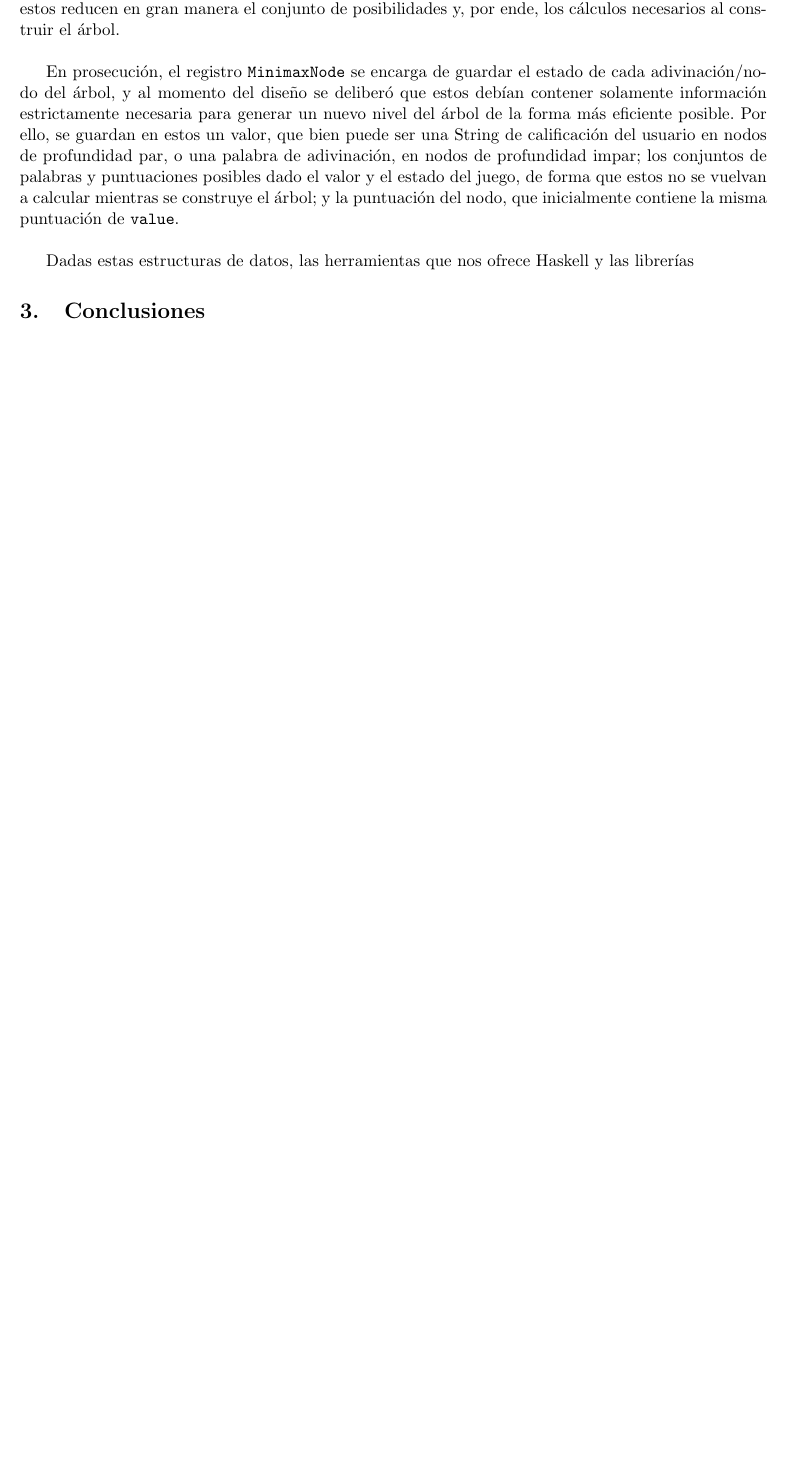
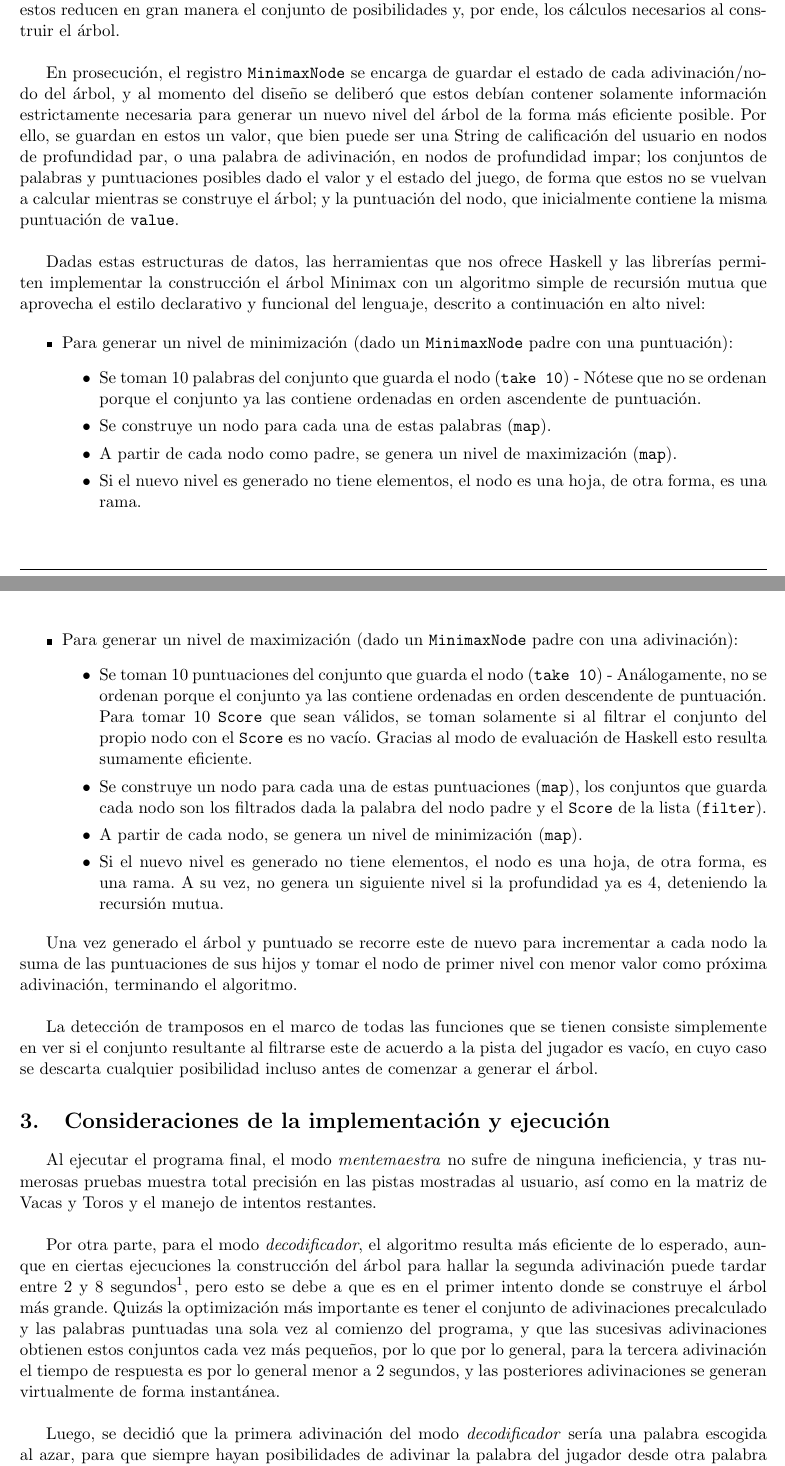
Before and after one commit to chrischriscris/monad-wordle, a LaTeX document (informe/Informe.tex): part of page 5 of 6 before the commit and two parts of pages 5 and 6 of 7 after it, the two joined at a grey line, cut so that both start at the same text, the shorter picture padded with empty space. Compiled offline with pdfLaTeX.

Commit message:
avances informe

```diff
--- a/informe/Informe.tex
+++ b/informe/Informe.tex
@@ -281,9 +281,82 @@ del juego, de forma que estos no se vuelvan a calcular mientras se construye el
 \texttt{value}. \\
 
 Dadas estas estructuras de datos, las herramientas que nos ofrece Haskell y las
-librerías
+librerías permiten implementar la construcción el árbol Minimax con un algoritmo
+simple de recursión mutua que aprovecha el estilo declarativo y funcional del
+lenguaje, descrito a continuación en alto nivel:
+
+\begin{itemize}
+   \item Para generar un nivel de minimización (dado un \texttt{MinimaxNode} padre con una puntuación):
+   \begin{itemize}
+      \item Se toman 10 palabras del conjunto que guarda el nodo (\texttt{take 10}) - Nótese que no se ordenan porque el conjunto ya las contiene ordenadas en orden ascendente de puntuación.
+      \item Se construye un nodo para cada una de estas palabras (\texttt{map}).
+      \item A partir de cada nodo como padre, se genera un nivel de maximización (\texttt{map}).
+      \item Si el nuevo nivel es generado no tiene elementos, el nodo es una hoja, de otra forma, es una rama.
+   \end{itemize}
+\end{itemize}
+
+\pagebreak
+
+\begin{itemize}
+   \item Para generar un nivel de maximización (dado un \texttt{MinimaxNode} padre con una adivinación):
+   \begin{itemize}
+      \item Se toman 10 puntuaciones del conjunto que guarda el nodo (\texttt{take 10}) - Análogamente, no se ordenan porque el conjunto ya las contiene ordenadas en orden descendente de puntuación. Para tomar 10 \texttt{Score} que sean válidos, se toman solamente si al filtrar el conjunto del propio nodo con el \texttt{Score} es no vacío. Gracias al modo de evaluación de Haskell esto resulta sumamente eficiente.
+      \item Se construye un nodo para cada una de estas puntuaciones (\texttt{map}), los conjuntos que guarda cada nodo son los filtrados dada la palabra del nodo padre y el \texttt{Score} de la lista (\texttt{filter}).
+      \item A partir de cada nodo, se genera un nivel de minimización (\texttt{map}).
+      \item Si el nuevo nivel es generado no tiene elementos, el nodo es una hoja, de otra forma, es una rama. A su vez, no genera un siguiente nivel si la profundidad ya es 4, deteniendo la recursión mutua.
+   \end{itemize}
+\end{itemize}
+
+Una vez generado el árbol y puntuado se recorre este de nuevo para incrementar a
+cada nodo la suma de las puntuaciones de sus hijos y tomar el nodo de primer nivel
+con menor valor como próxima adivinación, terminando el algoritmo. \\
+
+La detección de tramposos en el marco de todas las funciones que se
+tienen consiste simplemente en ver si el conjunto resultante al filtrarse este
+de acuerdo a la pista del jugador es vacío, en cuyo caso se descarta cualquier
+posibilidad incluso antes de comenzar a generar el árbol.
+
+\section{Consideraciones de la implementación y ejecución}
+
+Al ejecutar el programa final, el modo \emph{mentemaestra} no sufre de ninguna ineficiencia,
+y tras numerosas pruebas muestra total precisión en las pistas mostradas al usuario,
+así como en la matriz de Vacas y Toros y el manejo de intentos restantes. \\
+
+Por otra parte, para el modo \emph{decodificador}, el algoritmo resulta más eficiente de lo
+esperado, aunque en ciertas ejecuciones la construcción del árbol para hallar la segunda
+adivinación puede tardar entre 2 y 8 segundos\footnote{Pruebas hechas en Debian 11 Bullseye 64-bit,
+en un procesador Intel(R) Core i3-2120 @ 3.30GHz, con el programa compilado en GHC version 8.8.4},
+pero esto se debe a que es en el primer intento donde se construye el árbol más grande. Quizás la
+optimización más importante es tener el conjunto de adivinaciones precalculado y las palabras
+puntuadas una sola vez al comienzo del programa, y que las sucesivas adivinaciones obtienen
+estos conjuntos cada vez más pequeños, por lo que por lo general, para la tercera adivinación
+el tiempo de respuesta es por lo general menor a 2 segundos, y las posteriores adivinaciones
+se generan virtualmente de forma instantánea. \\
+
+Luego, se decidió que la primera adivinación del modo \emph{decodificador} sería una palabra
+escogida al azar, para que siempre hayan posibilidades de adivinar la palabra del jugador
+desde otra palabra inicial; si se comenzara siempre con la misma palabra, por
+la naturaleza del algoritmo (y la implementación funcionalmente de Haskell\footnote{La
+misma entrada produce siempre la misma salida}), existirán palabras imposibles de
+adivinar, y la forma de cambiar esto es comenzar siempre desde una palabra
+distinta escogida al azar. \\
+
+Para muchas palabras el solucionador implementado resulta infalible y adivina
+correctamente la palabra en alrededor de 4 intentos en promedio, sin embargo,
+tiene dificultad para adivinar conjuntos de palabras iguales excepto por una letra,
+en cuyo caso el solucionador llega a los 6 intentos sin hallar una solución si
+el usuario pensaba en una de las palabras menor puntuada de ellas. Un ejemplo de este caso
+es \texttt{RUPIA}, que coincide con \texttt{RUBIA}, \texttt{RUCIA}, \texttt{RUBIA},
+\texttt{RUGIA}, \texttt{RUJIA}, \texttt{RUSIA} y \texttt{RUMIA}, donde la mayoría
+de los intentos el algoritmo explorará cada palabra restante como opción en orden sin llegar
+a la del usuario. Una solución a esto, que sin embargo no se podría implementar en
+el estilo funcionalmente puro de Haskell, es escoger una palabra al azar de las
+restantes para aumentar la probabilidad de ganar, en vez de recorrer la secuencia
+siempre en el mismo orden y no llegar a la palabra del usuario.
 
 \section{Conclusiones}
+
+(No se ha hecho) \\
 
 El algoritmo presentado para resolver el \emph{problema del cartero rural} (RPP),
 su implementación en \texttt{grafoLib} y los resultados
```
